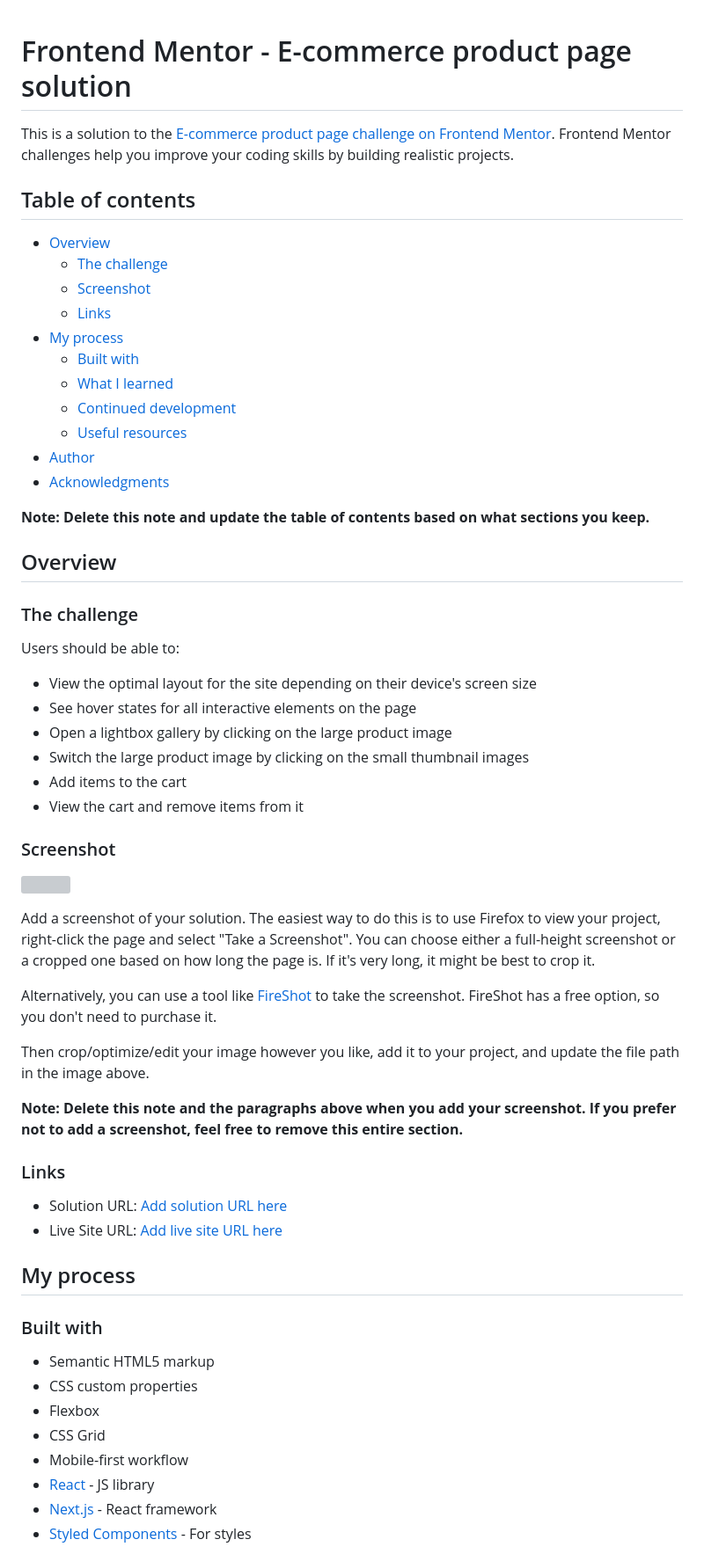
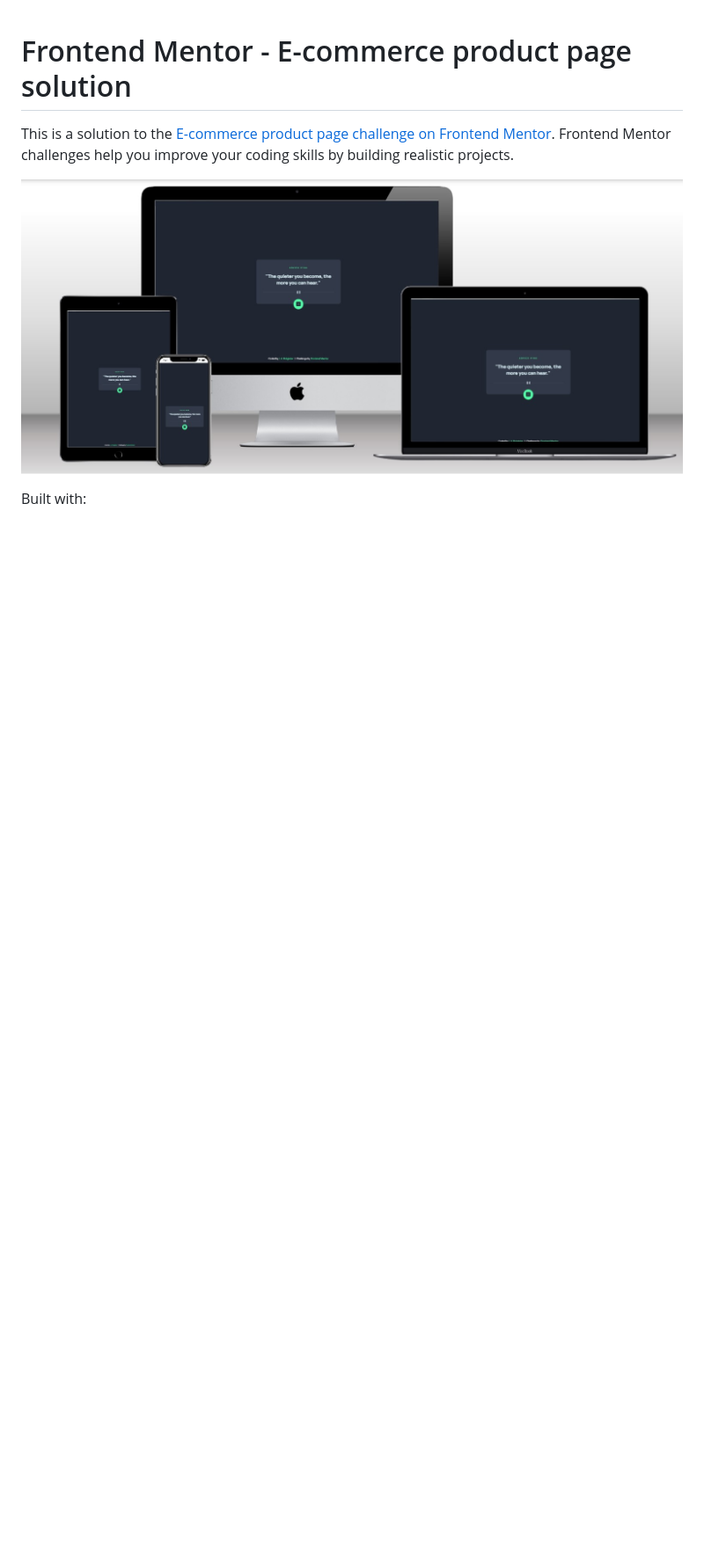
Before and after one commit to leonp84/fm5-advice-generator-app, a Markdown page: README-template.md, the part around the change printed below. Shown: that part at 88% size. Rendered like a GitHub page; pictures changed too: assets/images/mockups.jpg (added); blank space fills up the shorter version; grey boxes are pictures that could not be loaded.

```diff
--- a/README-template.md
+++ b/README-template.md
@@ -2,62 +2,7 @@
 
 This is a solution to the [E-commerce product page challenge on Frontend Mentor](https://www.frontendmentor.io/challenges/ecommerce-product-page-UPsZ9MJp6). Frontend Mentor challenges help you improve your coding skills by building realistic projects.
 
-## Table of contents
+![Site Mockups](/assets/images/mockups.jpg)
 
-- [Overview](#overview)
-  - [The challenge](#the-challenge)
-  - [Screenshot](#screenshot)
-  - [Links](#links)
-- [My process](#my-process)
-  - [Built with](#built-with)
-  - [What I learned](#what-i-learned)
-  - [Continued development](#continued-development)
-  - [Useful resources](#useful-resources)
-- [Author](#author)
-- [Acknowledgments](#acknowledgments)
+Built with:
 
-**Note: Delete this note and update the table of contents based on what sections you keep.**
-
-## Overview
-
-### The challenge
-
-Users should be able to:
-
-- View the optimal layout for the site depending on their device's screen size
-- See hover states for all interactive elements on the page
-- Open a lightbox gallery by clicking on the large product image
-- Switch the large product image by clicking on the small thumbnail images
-- Add items to the cart
-- View the cart and remove items from it
-
-### Screenshot
-
-![](./screenshot.jpg)
-
-Add a screenshot of your solution. The easiest way to do this is to use Firefox to view your project, right-click the page and select "Take a Screenshot". You can choose either a full-height screenshot or a cropped one based on how long the page is. If it's very long, it might be best to crop it.
-
-Alternatively, you can use a tool like [FireShot](https://getfireshot.com/) to take the screenshot. FireShot has a free option, so you don't need to purchase it.
-
-Then crop/optimize/edit your image however you like, add it to your project, and update the file path in the image above.
-
-**Note: Delete this note and the paragraphs above when you add your screenshot. If you prefer not to add a screenshot, feel free to remove this entire section.**
-
-### Links
-
-- Solution URL: [Add solution URL here](https://your-solution-url.com)
-- Live Site URL: [Add live site URL here](https://your-live-site-url.com)
-
-## My process
-
-### Built with
-
-- Semantic HTML5 markup
-- CSS custom properties
-- Flexbox
-- CSS Grid
-- Mobile-first workflow
-- [React](https://reactjs.org/) - JS library
-- [Next.js](https://nextjs.org/) - React framework
-- [Styled Components](https://styled-components.com/) - For styles
-
```
Also changed, not shown: other parts of README-template.md (+1 -52 lines), style-guide.md (deleted, +0 -36 lines), assets/images/tech.png (added).
